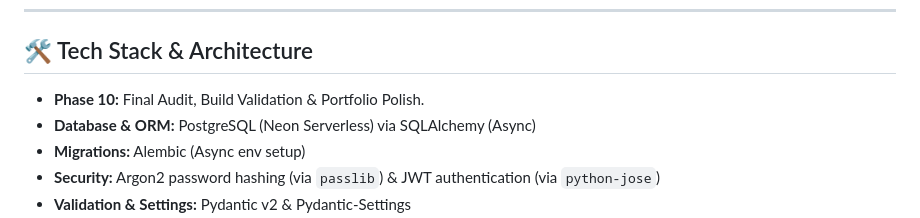
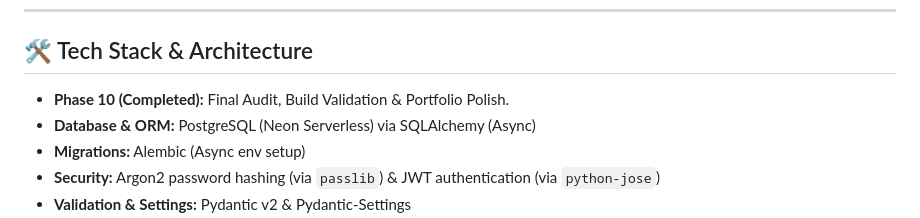
Before and after one commit to hafizabdulaziz/decodelabs-task-flow-backend, a Markdown page: README.md, the part around the change. GitHub-like rendering.

Commit message:
chore(release): finalize project version 1.0.0 control center release polish

```diff
--- a/README.md
+++ b/README.md
@@ -10,7 +10,7 @@ Decodelabs Task Flow Backend is an enterprise-ready backend application designed
 ---
 
 ## 🛠️ Tech Stack & Architecture
-- **Phase 10:** Final Audit, Build Validation & Portfolio Polish.
+- **Phase 10 (Completed):** Final Audit, Build Validation & Portfolio Polish.
 - **Database & ORM:** PostgreSQL (Neon Serverless) via SQLAlchemy (Async)
 - **Migrations:** Alembic (Async env setup)
 - **Security:** Argon2 password hashing (via `passlib`) & JWT authentication (via `python-jose`)
```
